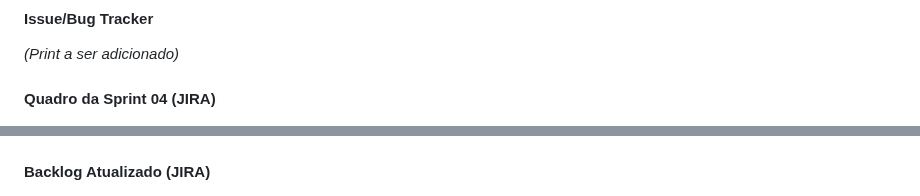
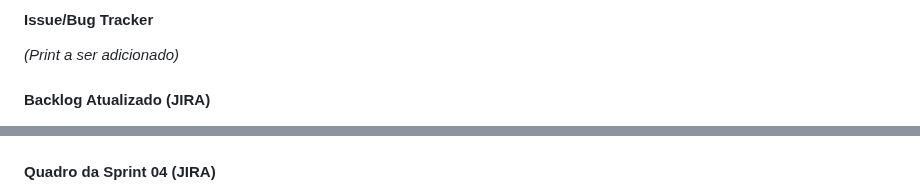
Before and after one commit to rebecaferraz/AlimentaMais, a Markdown page: README.md, 2 parts joined by grey strips. GitHub-like rendering; folded sections open.

Commit message:
Swap Sprint 04 and Backlog sections in README

```diff
--- a/README.md
+++ b/README.md
@@ -158,10 +158,10 @@ O pipeline automatiza o build e deploy na Azure a cada push na branch main, incl
 #### Issue/Bug Tracker
 *(Print a ser adicionado)*
 
-#### Quadro da Sprint 04 (JIRA)
+#### Backlog Atualizado (JIRA)
 <img src="assets/sprint4.jpeg" width="800">
 
-#### Backlog Atualizado (JIRA)
+#### Quadro da Sprint 04 (JIRA)
 <img src="assets/quadrobacklog44.png" width="800">
 
 
```
